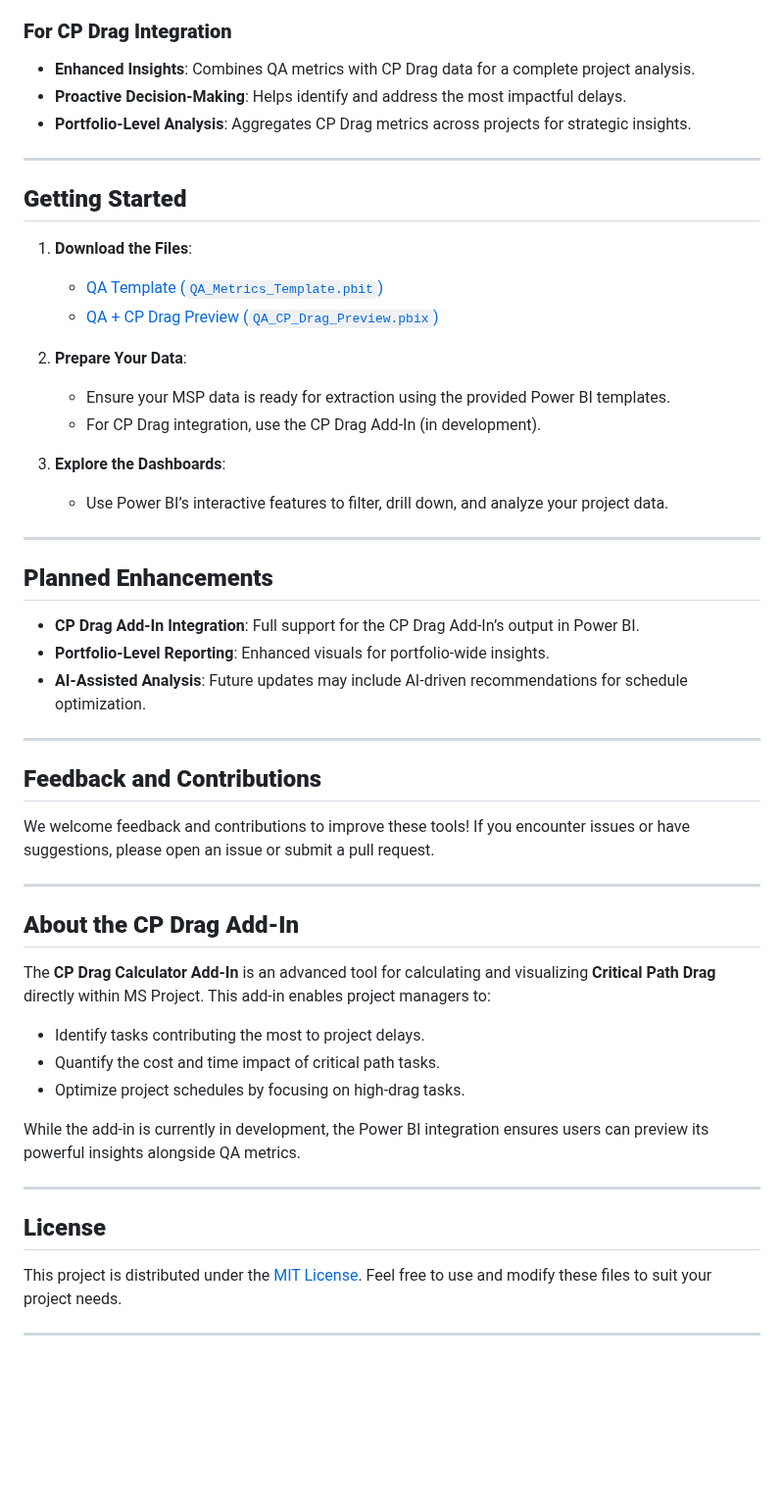
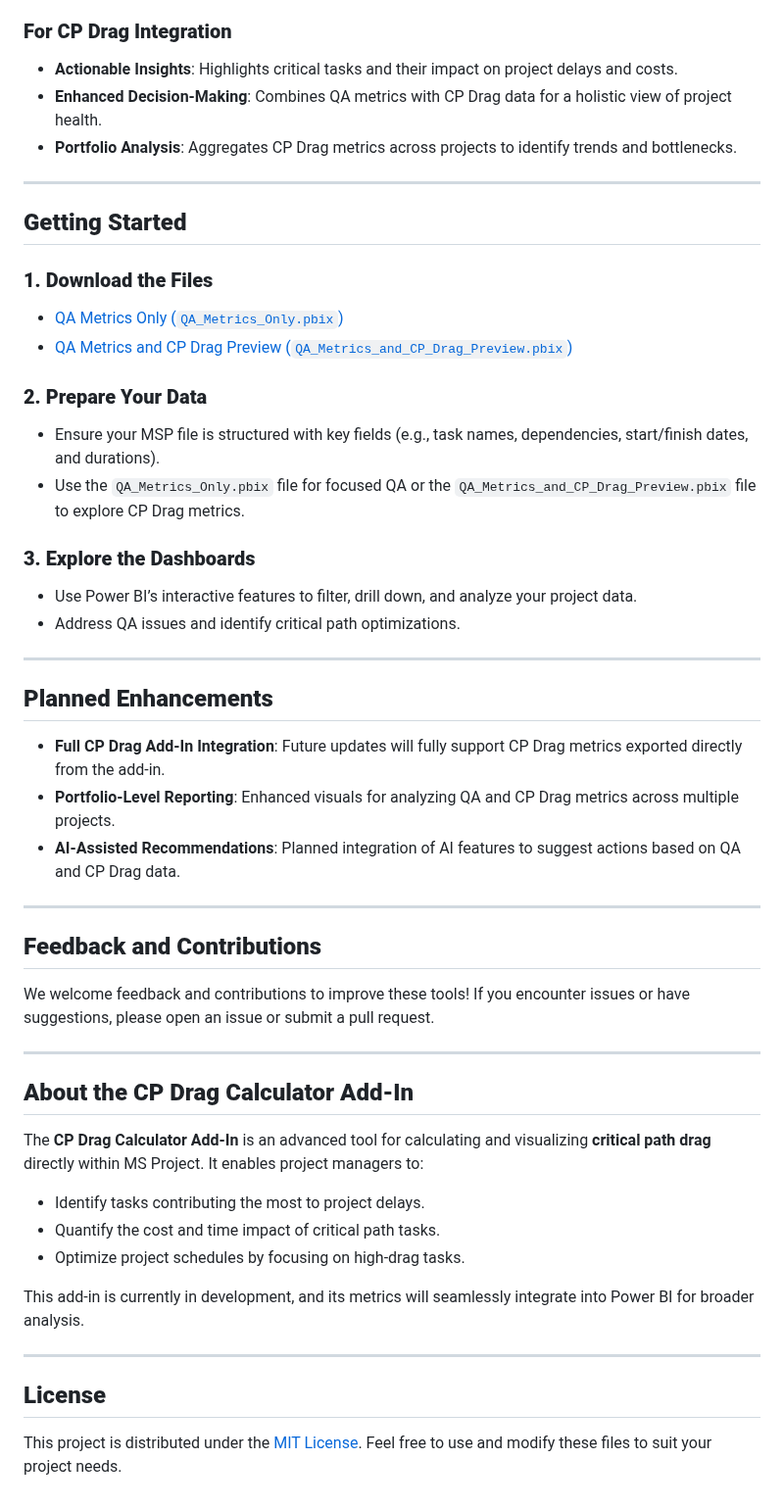
Before and after one commit to foresaa/CPDrag, a Markdown page: Power BI QA Metrics and CP Drag Calulator Preview.md, the part around one of its changes. Shown at 98% size. GitHub-like rendering; blank space fills up the shorter version.

```diff
--- a/Power BI QA Metrics and CP Drag Calulator Preview.md
+++ b/Power BI QA Metrics and CP Drag Calulator Preview.md
@@ -66,34 +74,36 @@ This `.pbix` file showcases the integration of **CP Drag metrics** generated by
 
 ### **For CP Drag Integration**
 
-- **Enhanced Insights**: Combines QA metrics with CP Drag data for a complete project analysis.
-- **Proactive Decision-Making**: Helps identify and address the most impactful delays.
-- **Portfolio-Level Analysis**: Aggregates CP Drag metrics across projects for strategic insights.
+- **Actionable Insights**: Highlights critical tasks and their impact on project delays and costs.
+- **Enhanced Decision-Making**: Combines QA metrics with CP Drag data for a holistic view of project health.
+- **Portfolio Analysis**: Aggregates CP Drag metrics across projects to identify trends and bottlenecks.
 
 ---
 
 ## **Getting Started**
 
-1. **Download the Files**:
+### **1. Download the Files**
 
-   - [QA Template (`QA_Metrics_Template.pbit`)](./QA_Metrics_Template.pbit)
-   - [QA + CP Drag Preview (`QA_CP_Drag_Preview.pbix`)](./QA_CP_Drag_Preview.pbix)
+- [QA Metrics Only (`QA_Metrics_Only.pbix`)](./QA_Metrics_Only.pbix)
+- [QA Metrics and CP Drag Preview (`QA_Metrics_and_CP_Drag_Preview.pbix`)](./QA_Metrics_and_CP_Drag_Preview.pbix)
 
-2. **Prepare Your Data**:
+### **2. Prepare Your Data**
 
-   - Ensure your MSP data is ready for extraction using the provided Power BI templates.
-   - For CP Drag integration, use the CP Drag Add-In (in development).
+- Ensure your MSP file is structured with key fields (e.g., task names, dependencies, start/finish dates, and durations).
+- Use the `QA_Metrics_Only.pbix` file for focused QA or the `QA_Metrics_and_CP_Drag_Preview.pbix` file to explore CP Drag metrics.
 
-3. **Explore the Dashboards**:
-   - Use Power BI’s interactive features to filter, drill down, and analyze your project data.
+### **3. Explore the Dashboards**
+
+- Use Power BI’s interactive features to filter, drill down, and analyze your project data.
+- Address QA issues and identify critical path optimizations.
 
 ---
 
 ## **Planned Enhancements**
 
-- **CP Drag Add-In Integration**: Full support for the CP Drag Add-In’s output in Power BI.
-- **Portfolio-Level Reporting**: Enhanced visuals for portfolio-wide insights.
-- **AI-Assisted Analysis**: Future updates may include AI-driven recommendations for schedule optimization.
+- **Full CP Drag Add-In Integration**: Future updates will fully support CP Drag metrics exported directly from the add-in.
+- **Portfolio-Level Reporting**: Enhanced visuals for analyzing QA and CP Drag metrics across multiple projects.
+- **AI-Assisted Recommendations**: Planned integration of AI features to suggest actions based on QA and CP Drag data.
 
 ---
 
@@ -103,20 +113,18 @@ We welcome feedback and contributions to improve these tools! If you encounter i
 
 ---
 
-## **About the CP Drag Add-In**
+## **About the CP Drag Calculator Add-In**
 
-The **CP Drag Calculator Add-In** is an advanced tool for calculating and visualizing **Critical Path Drag** directly within MS Project. This add-in enables project managers to:
+The **CP Drag Calculator Add-In** is an advanced tool for calculating and visualizing **critical path drag** directly within MS Project. It enables project managers to:
 
 - Identify tasks contributing the most to project delays.
 - Quantify the cost and time impact of critical path tasks.
 - Optimize project schedules by focusing on high-drag tasks.
 
-While the add-in is currently in development, the Power BI integration ensures users can preview its powerful insights alongside QA metrics.
+This add-in is currently in development, and its metrics will seamlessly integrate into Power BI for broader analysis.
 
 ---
 
 ## **License**
 
 This project is distributed under the [MIT License](./LICENSE). Feel free to use and modify these files to suit your project needs.
-
----
```
Also changed, not shown: other parts of Power BI QA Metrics and CP Drag Calulator Preview.md (+33 -25 lines).
